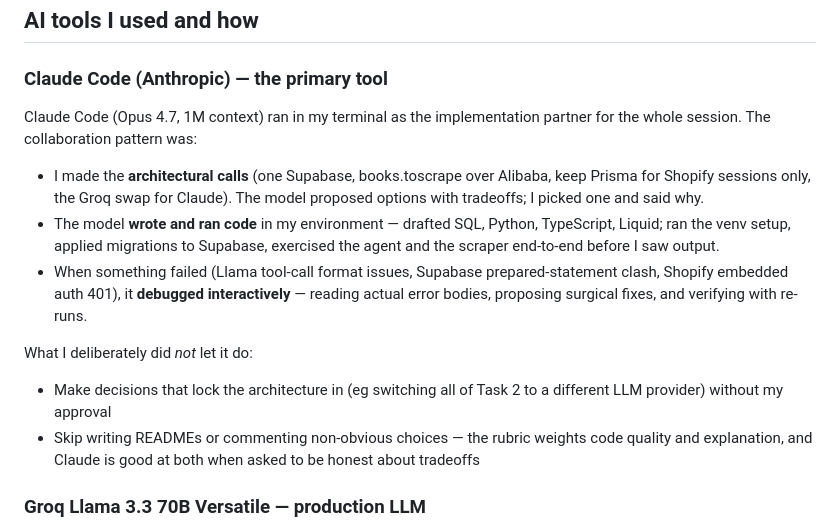
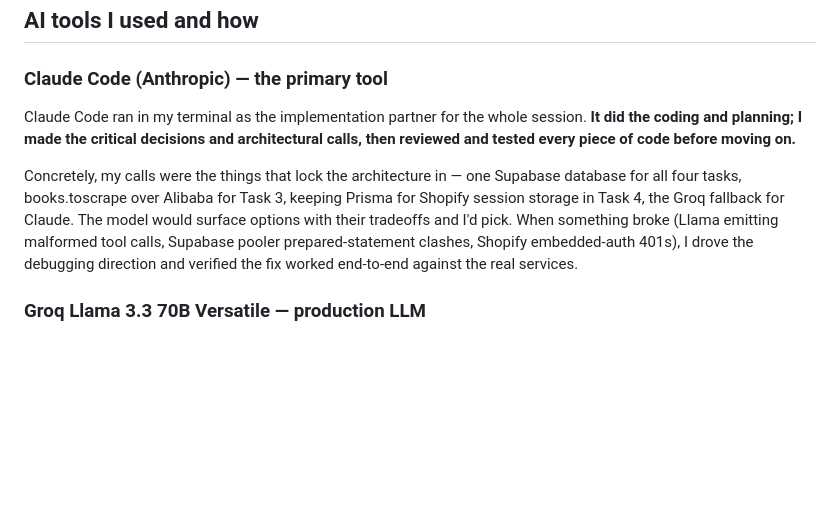
Before and after one commit to Shazam-khan/teambeauty-assessment, a Markdown page: README.md, the part around the change. Drawn GitHub-style; blank space fills up the shorter version.

Commit message:
Tighten AI-tools section in top-level README

```diff
--- a/README.md
+++ b/README.md
@@ -64,28 +64,19 @@ it light up in the running code.
 
 ### Claude Code (Anthropic) — the primary tool
 
-Claude Code (Opus 4.7, 1M context) ran in my terminal as the implementation
-partner for the whole session. The collaboration pattern was:
+Claude Code ran in my terminal as the implementation partner for the
+whole session. **It did the coding and planning; I made the critical
+decisions and architectural calls, then reviewed and tested every
+piece of code before moving on.**
 
-- I made the **architectural calls** (one Supabase, books.toscrape over
-  Alibaba, keep Prisma for Shopify sessions only, the Groq swap for
-  Claude). The model proposed options with tradeoffs; I picked one and
-  said why.
-- The model **wrote and ran code** in my environment — drafted SQL,
-  Python, TypeScript, Liquid; ran the venv setup, applied migrations to
-  Supabase, exercised the agent and the scraper end-to-end before I saw
-  output.
-- When something failed (Llama tool-call format issues, Supabase
-  prepared-statement clash, Shopify embedded auth 401), it
-  **debugged interactively** — reading actual error bodies, proposing
-  surgical fixes, and verifying with re-runs.
-
-What I deliberately did *not* let it do:
-- Make decisions that lock the architecture in (eg switching all of Task
-  2 to a different LLM provider) without my approval
-- Skip writing READMEs or commenting non-obvious choices — the rubric
-  weights code quality and explanation, and Claude is good at both when
-  asked to be honest about tradeoffs
+Concretely, my calls were the things that lock the architecture in —
+one Supabase database for all four tasks, books.toscrape over Alibaba
+for Task 3, keeping Prisma for Shopify session storage in Task 4, the
+Groq fallback for Claude. The model would surface options with their
+tradeoffs and I'd pick. When something broke (Llama emitting malformed
+tool calls, Supabase pooler prepared-statement clashes, Shopify
+embedded-auth 401s), I drove the debugging direction and verified the
+fix worked end-to-end against the real services.
 
 ### Groq Llama 3.3 70B Versatile — production LLM
 
```
